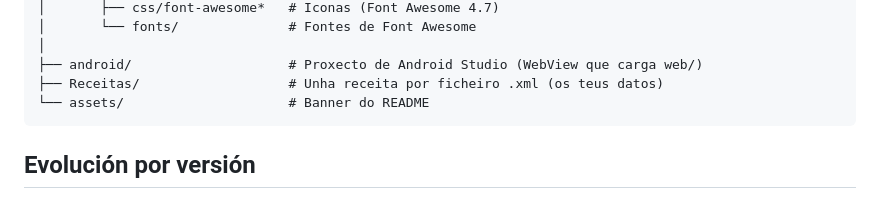
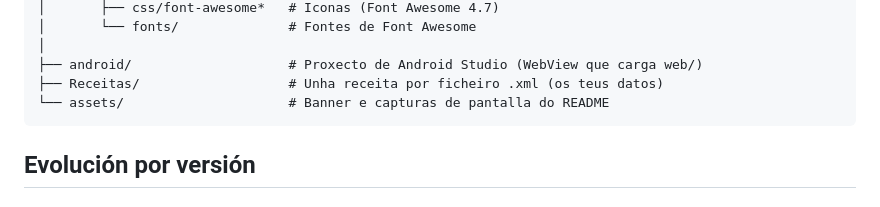
Before and after one commit to IPardelo/as-resetas-do-pardelo, a Markdown page: README.md, the part around the change printed below. Rendered like a GitHub page.

Commit message:
Capturas de pantalla no README

````diff
--- a/README.md
+++ b/README.md
@@ -142,7 +152,7 @@ as-resetas-do-pardelo/
 │
 ├── android/                    # Proxecto de Android Studio (WebView que carga web/)
 ├── Receitas/                   # Unha receita por ficheiro .xml (os teus datos)
-└── assets/                     # Banner do README
+└── assets/                     # Banner e capturas de pantalla do README
 ```
 
 ## Evolución por versión
````
Also changed, not shown: other parts of README.md (+10 -0 lines), assets/screenshots/bloques.png (added), assets/screenshots/busca.png (added), assets/screenshots/pdf.png (added).
